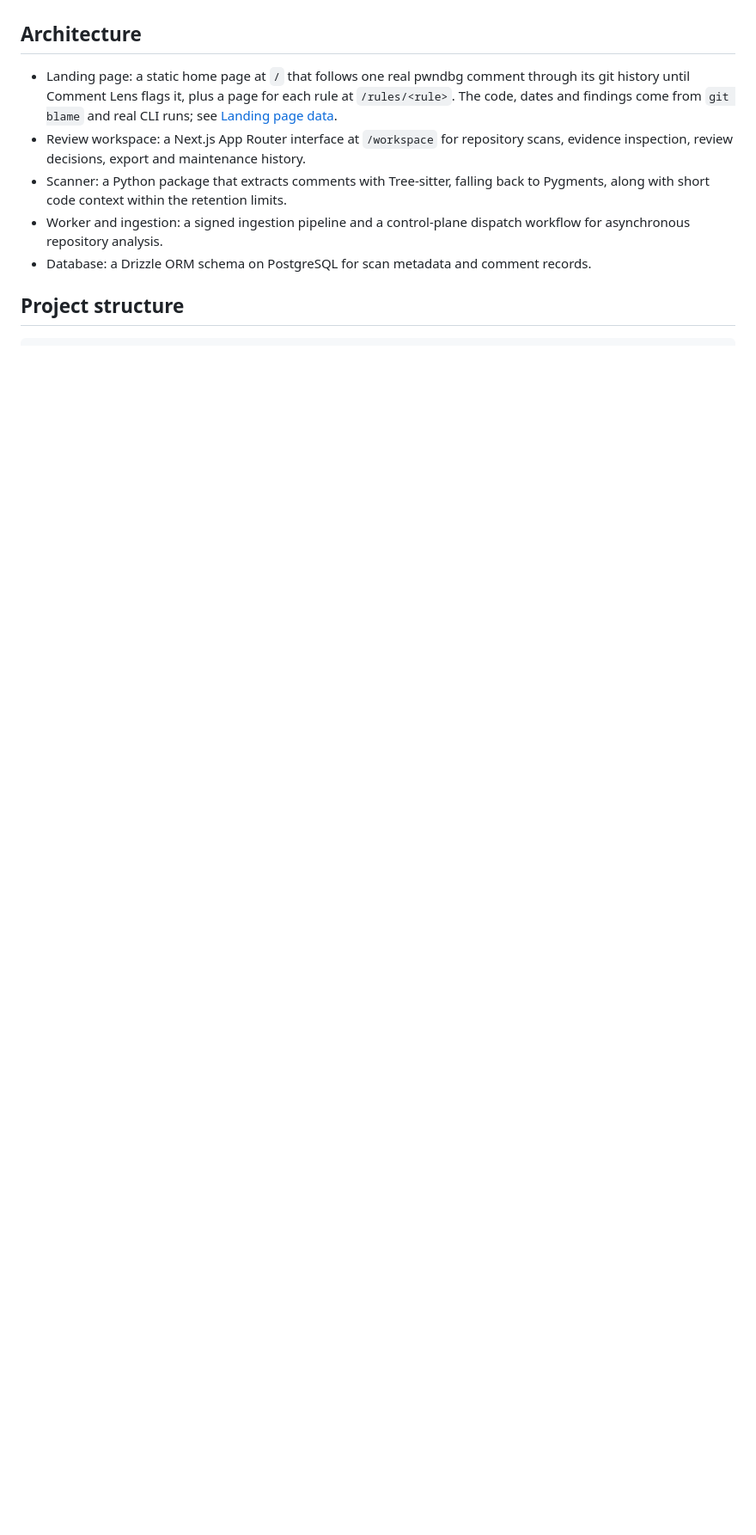
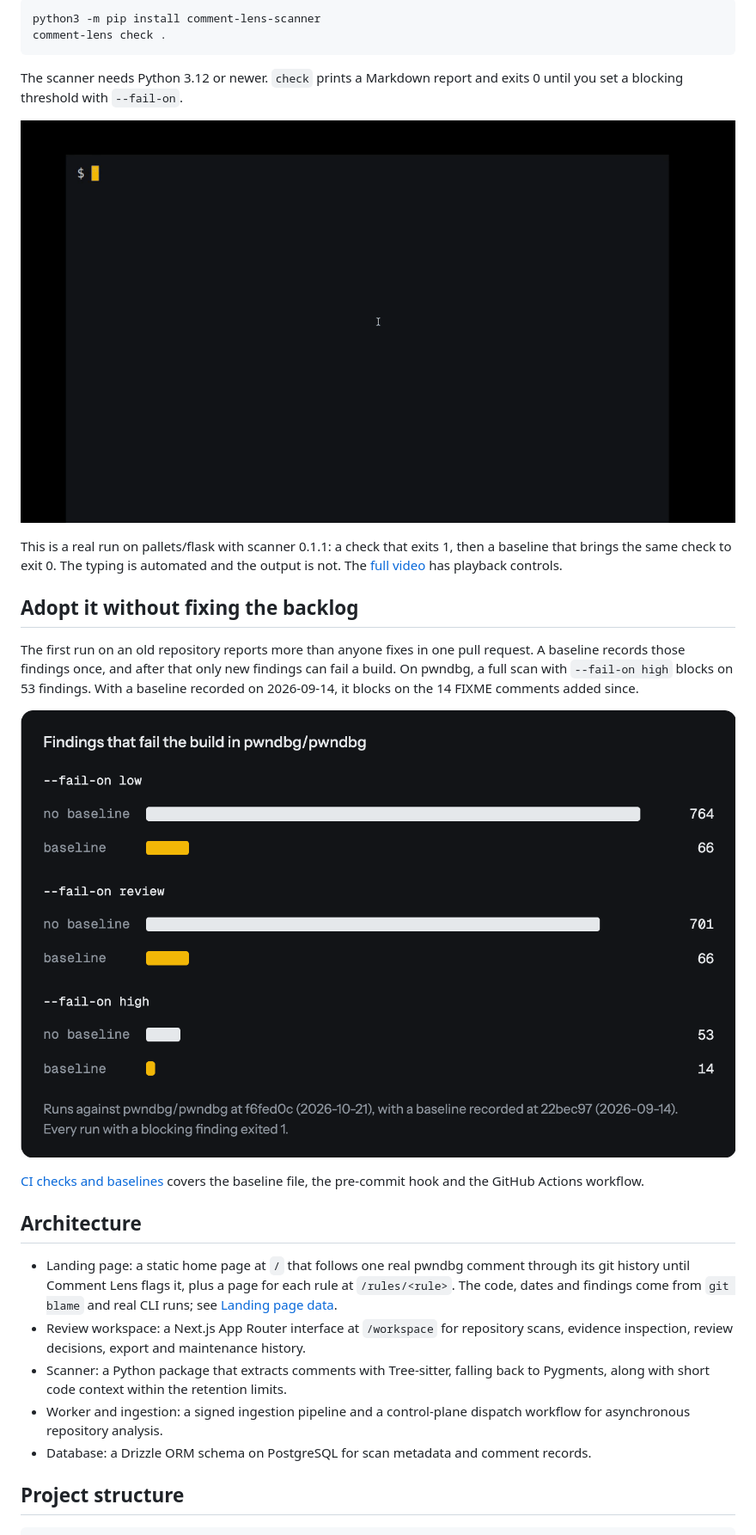
Before and after one commit to Builder106/comment-lens, a Markdown page: README.md, the part around one of its changes. Shown at 86% size. GitHub-like rendering; pictures changed too: docs/media/baseline-gate.png (added), docs/media/demo.gif (added); blank space fills up the shorter version.

Commit message:
docs(readme): add demo gif and finding screenshots

````diff
--- a/README.md
+++ b/README.md
@@ -4,3 +17,21 @@ Comment Lens reports the code comments a person should read again, such as unres
+```bash
+python3 -m pip install comment-lens-scanner
+comment-lens check .
+```
+
+The scanner needs Python 3.12 or newer. `check` prints a Markdown report and exits 0 until you set a blocking threshold with `--fail-on`.
+
+![A terminal recording of comment-lens check on pallets/flask exiting 1 with new findings, then comment-lens baseline create, then comment-lens compare exiting 0.](docs/media/demo.gif)
+
+This is a real run on pallets/flask with scanner 0.1.1: a check that exits 1, then a baseline that brings the same check to exit 0. The typing is automated and the output is not. The [full video](https://comment-lens-review.vercel.app/demo.mp4) has playback controls.
+
+## Adopt it without fixing the backlog
+
+The first run on an old repository reports more than anyone fixes in one pull request. A baseline records those findings once, and after that only new findings can fail a build. On pwndbg, a full scan with `--fail-on high` blocks on 53 findings. With a baseline recorded on 2026-09-14, it blocks on the 14 FIXME comments added since.
+
+![Bar chart of findings that fail the build in pwndbg at three thresholds. With no baseline: 764 at low, 701 at review, 53 at high. With a baseline: 66 at low, 66 at review, 14 at high.](docs/media/baseline-gate.png)
+
+[CI checks and baselines](docs/ci.md) covers the baseline file, the pre-commit hook and the GitHub Actions workflow.
 
 ## Architecture
 
````
Also changed, not shown: other parts of README.md (+14 -1 lines), docs/media/flagged-comment.png (added).
